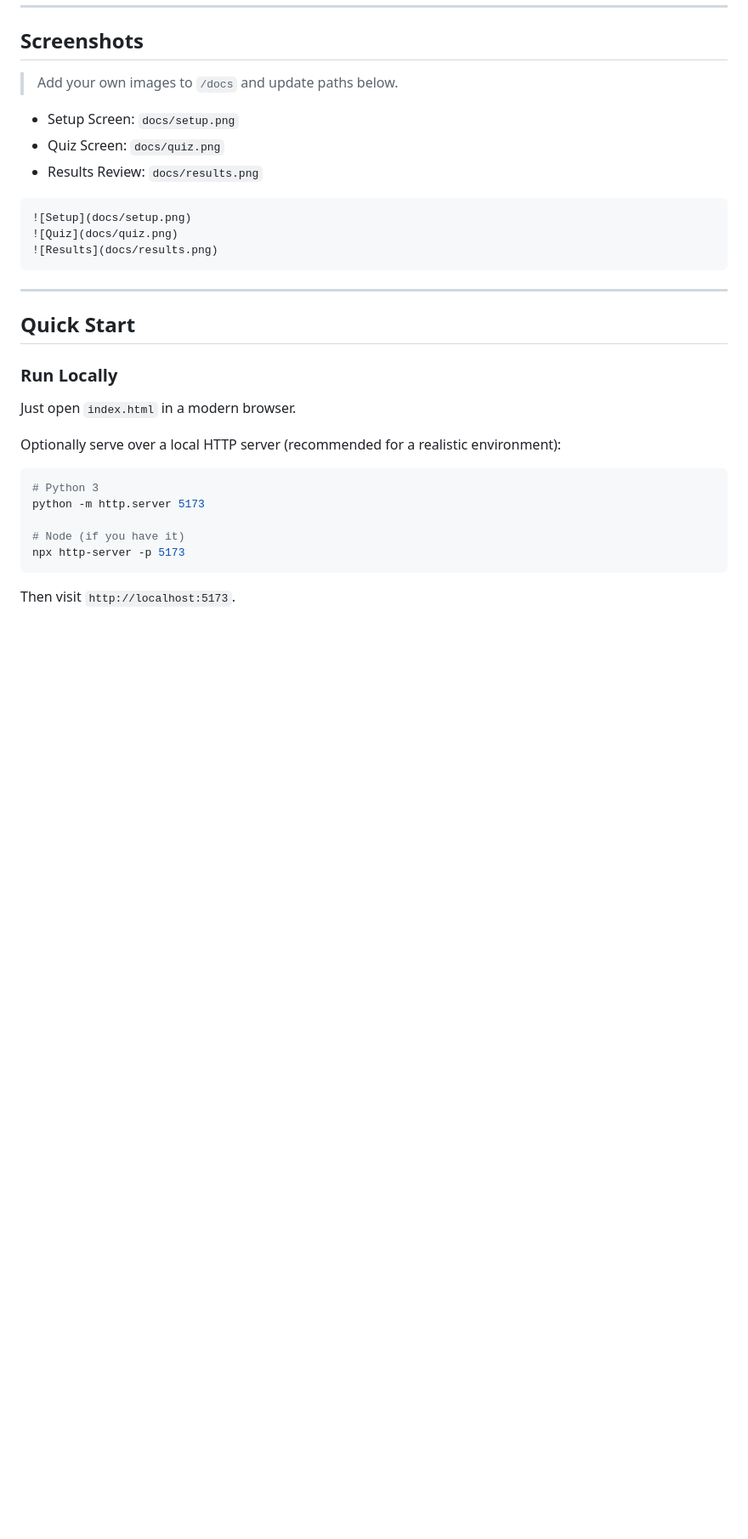
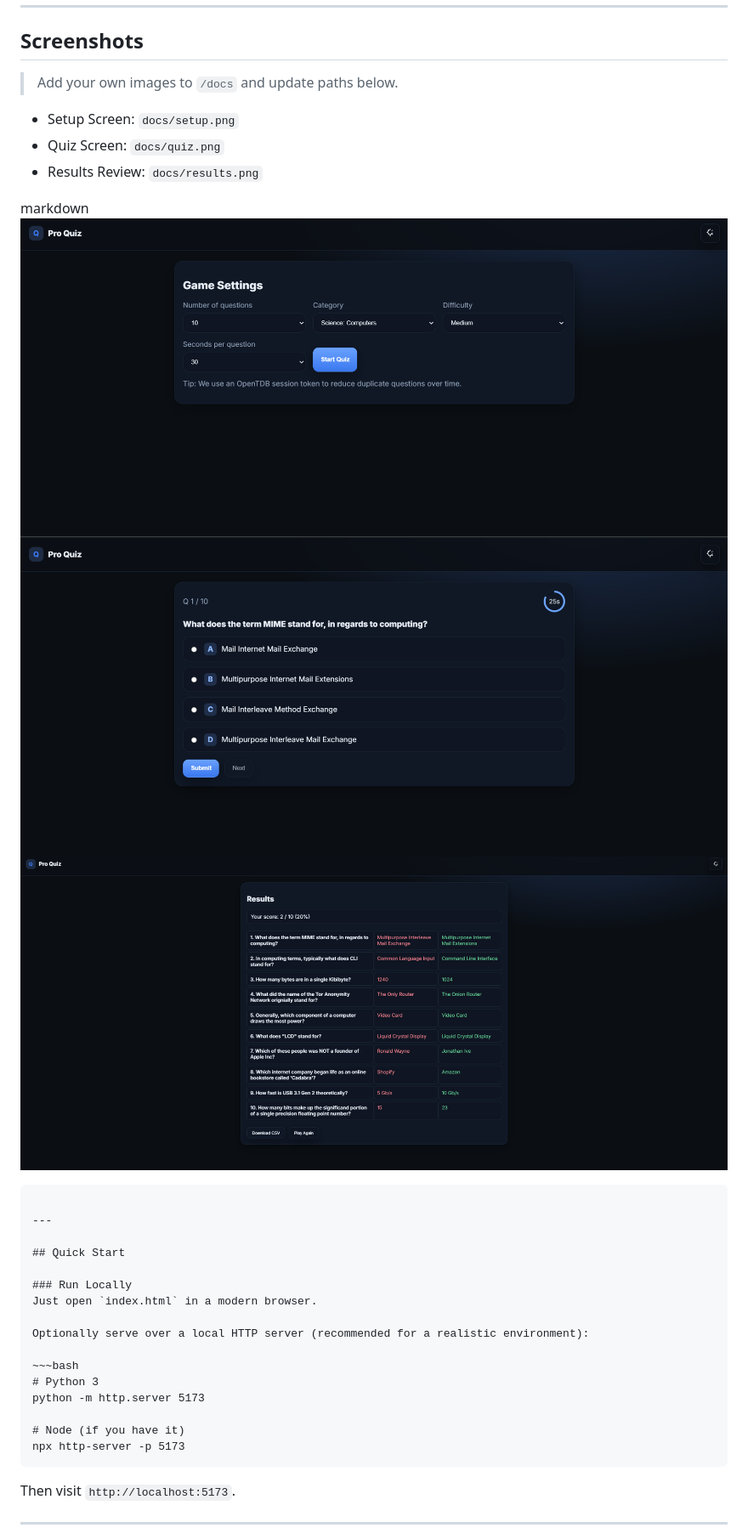
Before and after one commit to amir-akbari361/Online-quize, a Markdown page: README.md, the part around the change. Shown at 85% size. Drawn GitHub-style; blank space fills up the shorter version.

```diff
--- a/README.md
+++ b/README.md
@@ -31,10 +31,10 @@ A modern, responsive, and accessible quiz application with a polished UI/UX, bui
 - Quiz Screen: `docs/quiz.png`
 - Results Review: `docs/results.png`
 
-~~~markdown
-![Setup](docs/setup.png)
-![Quiz](docs/quiz.png)
-![Results](docs/results.png)
+markdown
+![Setup](docs/1.png)
+![Quiz](docs/2.png)
+![Results](docs/3.png)
 ~~~
 
 ---
```
